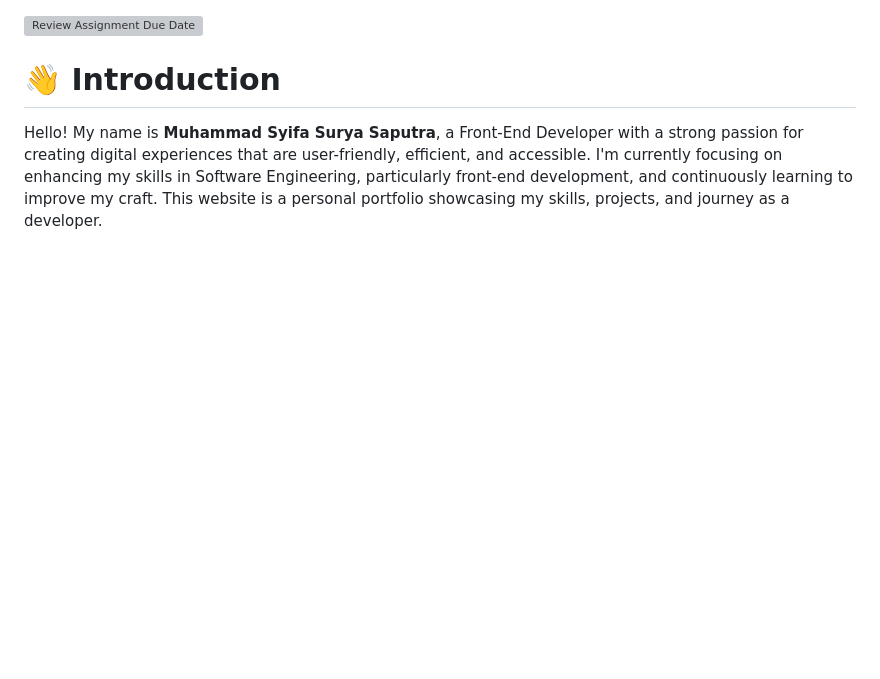
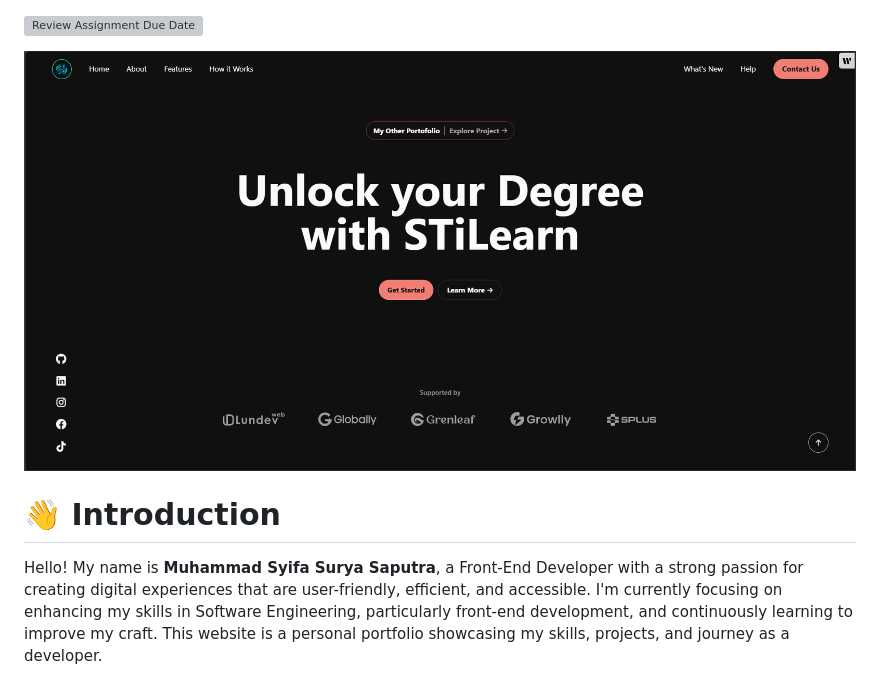
Before and after one commit to Muhammadsyifasurya/StillLearning, a Markdown page: README.md, the part around the change printed below. GitHub-like rendering; pictures changed too: assets/screenshot/Capture.PNG (added); blank space fills up the shorter version; grey boxes are pictures that could not be loaded.

Commit message:
add screenshot my website

```diff
--- a/README.md
+++ b/README.md
@@ -1,4 +1,6 @@
 [![Review Assignment Due Date](https://classroom.github.com/assets/deadline-readme-button-22041afd0340ce965d47ae6ef1cefeee28c7c493a6346c4f15d667ab976d596c.svg)](https://classroom.github.com/a/dyiPpHu0)
+
+![My Website View](assets/screenshot/Capture.PNG)
 
 # 👋 Introduction
 
```
Also changed, not shown: other parts of README.md (+1 -1 lines).
